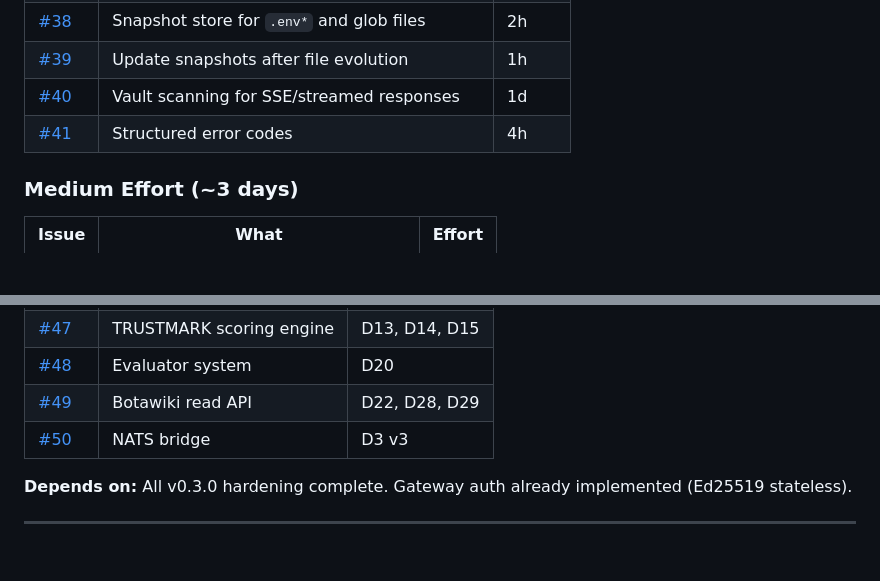
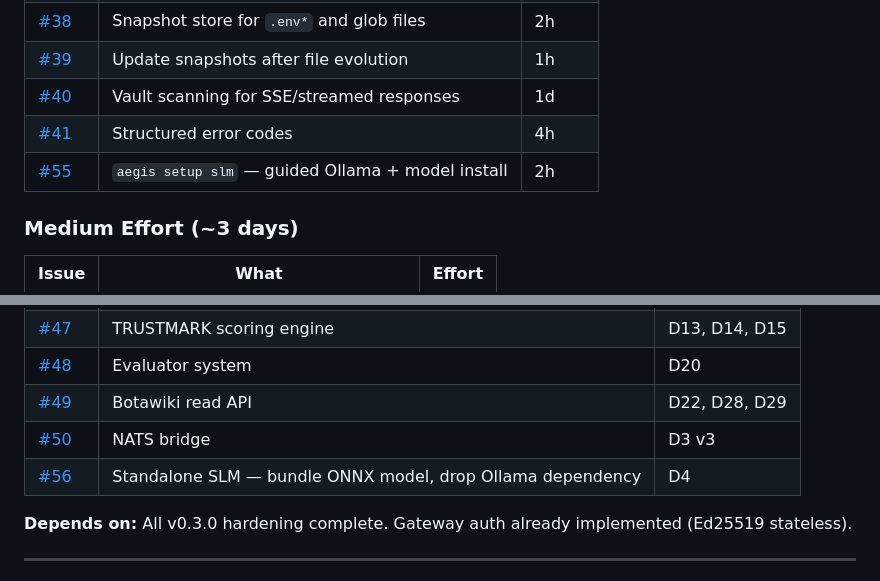
Before and after one commit to AEGIS-GB/neural-commons, a Markdown page: ROADMAP.md, 2 parts joined by grey strips. Rendered like a GitHub page; blank space fills up the shorter version.

Commit message:
docs: add SLM setup and standalone SLM to roadmap
- #55 (v0.3.0): aegis setup slm — guided Ollama + model installation
- #56 (v0.4.0): standalone ONNX model, drop Ollama dependency

Co-Authored-By: Claude Opus 4.6 <noreply@anthropic.com>

```diff
--- a/ROADMAP.md
+++ b/ROADMAP.md
@@ -35,6 +35,7 @@ Stability, security, and developer experience improvements. No new subsystems.
 | [#39](https://github.com/LCatGA12/neural-commons/issues/39) | Update snapshots after file evolution | 1h |
 | [#40](https://github.com/LCatGA12/neural-commons/issues/40) | Vault scanning for SSE/streamed responses | 1d |
 | [#41](https://github.com/LCatGA12/neural-commons/issues/41) | Structured error codes | 4h |
+| [#55](https://github.com/LCatGA12/neural-commons/issues/55) | `aegis setup slm` — guided Ollama + model install | 2h |
 
 ### Medium Effort (~3 days)
 
@@ -60,6 +61,7 @@ First cluster infrastructure. Adapters connect to the mesh. Trust scoring begins
 | [#48](https://github.com/LCatGA12/neural-commons/issues/48) | Evaluator system | D20 |
 | [#49](https://github.com/LCatGA12/neural-commons/issues/49) | Botawiki read API | D22, D28, D29 |
 | [#50](https://github.com/LCatGA12/neural-commons/issues/50) | NATS bridge | D3 v3 |
+| [#56](https://github.com/LCatGA12/neural-commons/issues/56) | Standalone SLM — bundle ONNX model, drop Ollama dependency | D4 |
 
 **Depends on:** All v0.3.0 hardening complete. Gateway auth already implemented (Ed25519 stateless).
 
```
